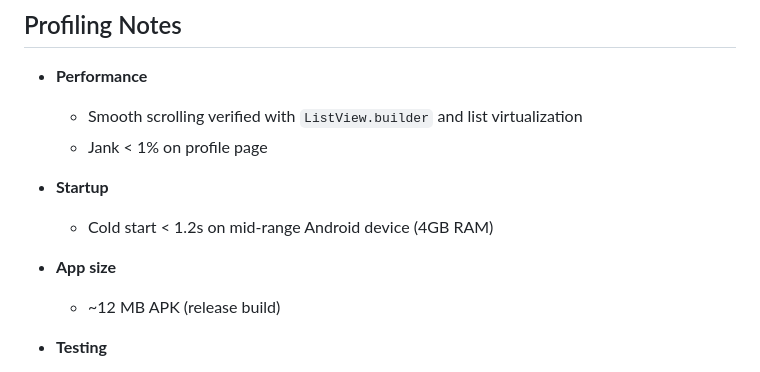
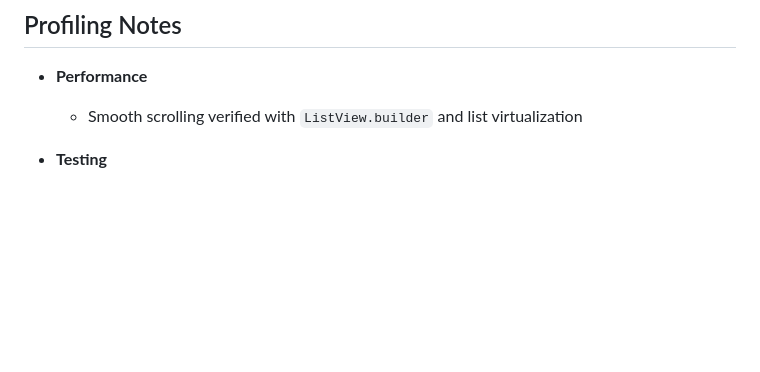
Before and after one commit to saraswathirajkumar18/habit-wallet-lite, a Markdown page: README.md, the part around the change. Drawn GitHub-style; blank space fills up the shorter version.

```diff
--- a/README.md
+++ b/README.md
@@ -219,13 +219,7 @@ flutter build apk --release
 * **Performance**
 
   * Smooth scrolling verified with `ListView.builder` and list virtualization
-  * Jank < 1% on profile page
-* **Startup**
 
-  * Cold start < 1.2s on mid-range Android device (4GB RAM)
-* **App size**
-
-  * ~12 MB APK (release build)
 * **Testing**
 
   * Login unit + widget tests pass individually
```
